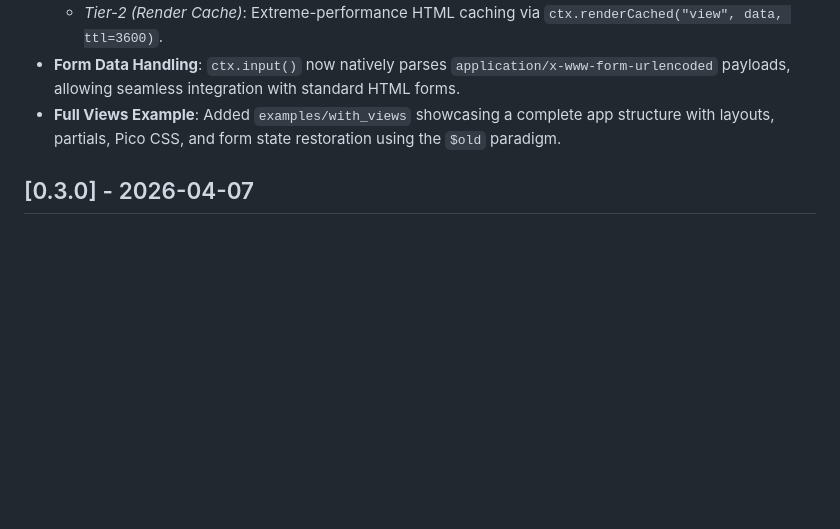
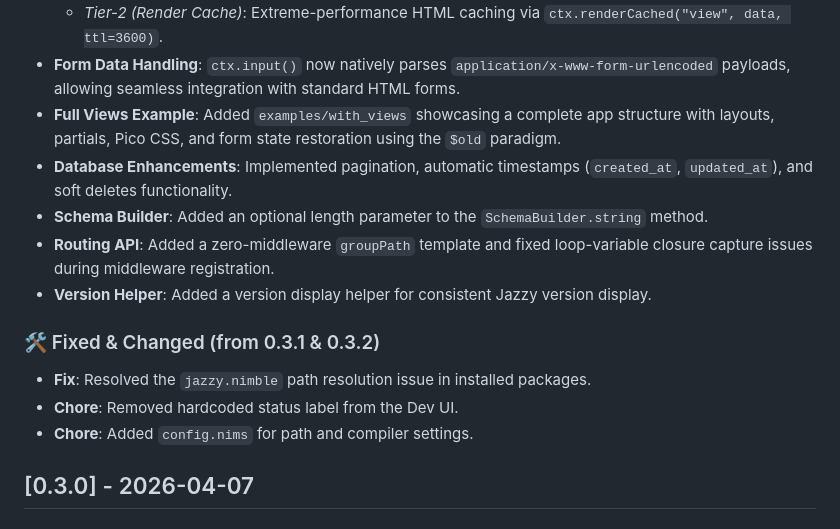
Before and after one commit to canermastan/jazzy-framework, a Markdown page: CHANGELOG.md, the part around the change. Drawn GitHub-style; blank space fills up the shorter version.

Commit message:
chore: add 0.3.1 and 0.3.2 notes to changelog

```diff
--- a/CHANGELOG.md
+++ b/CHANGELOG.md
@@ -12,6 +12,15 @@ All notable changes to this project will be documented in this file.
   - *Tier-2 (Render Cache)*: Extreme-performance HTML caching via `ctx.renderCached("view", data, ttl=3600)`.
 - **Form Data Handling**: `ctx.input()` now natively parses `application/x-www-form-urlencoded` payloads, allowing seamless integration with standard HTML forms.
 - **Full Views Example**: Added `examples/with_views` showcasing a complete app structure with layouts, partials, Pico CSS, and form state restoration using the `$old` paradigm.
+- **Database Enhancements**: Implemented pagination, automatic timestamps (`created_at`, `updated_at`), and soft deletes functionality.
+- **Schema Builder**: Added an optional length parameter to the `SchemaBuilder.string` method.
+- **Routing API**: Added a zero-middleware `groupPath` template and fixed loop-variable closure capture issues during middleware registration.
+- **Version Helper**: Added a version display helper for consistent Jazzy version display.
+
+### 🛠 Fixed & Changed (from 0.3.1 & 0.3.2)
+- **Fix**: Resolved the `jazzy.nimble` path resolution issue in installed packages.
+- **Chore**: Removed hardcoded status label from the Dev UI.
+- **Chore**: Added `config.nims` for path and compiler settings.
 
 
 ## [0.3.0] - 2026-04-07
```
